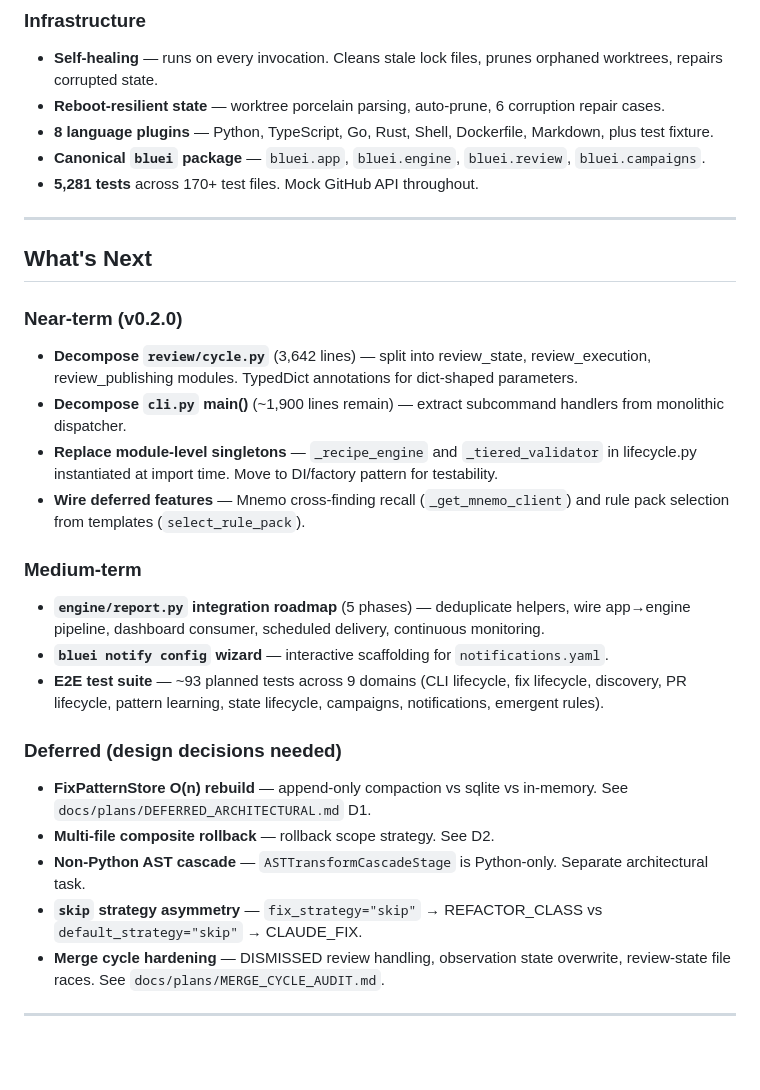
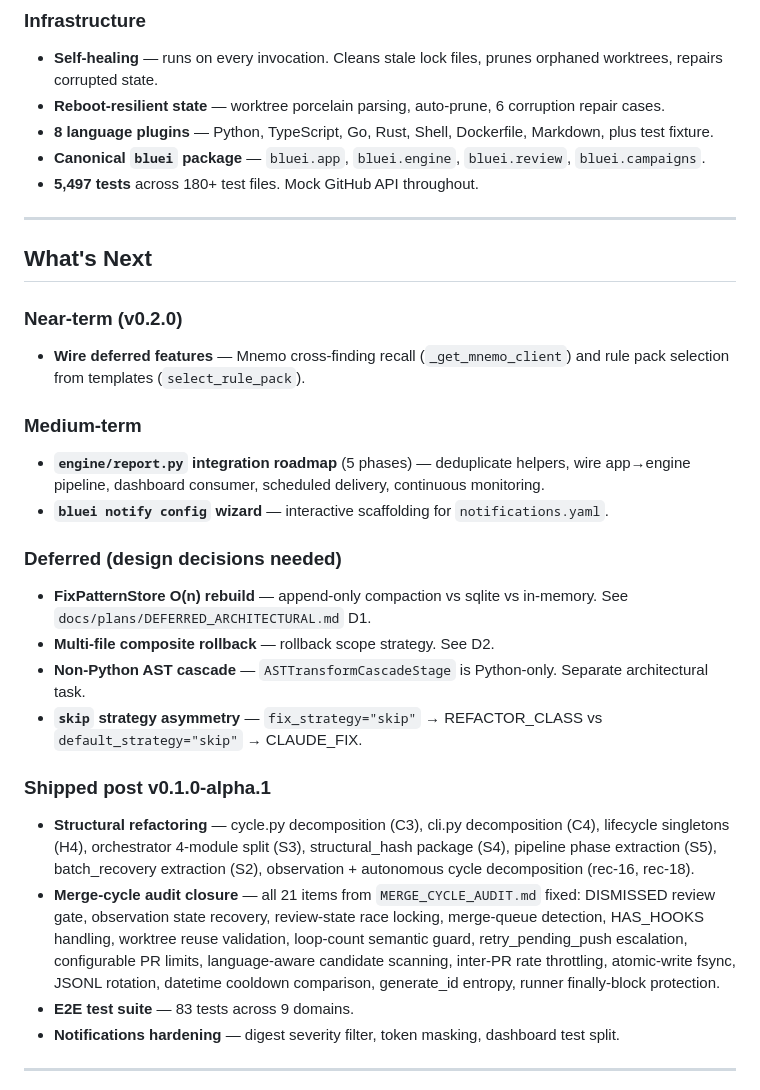
Before and after one commit to waterworkshq/bluei, a Markdown page: docs/meta/ROADMAP.md, the part around one of its changes. GitHub-like rendering; blank space fills up the shorter version.

Commit message:
docs(roadmap): move merge-cycle hardening to shipped, update test count
The 'What's Next' section was stale — listed cycle.py decomposition,
cli.py decomposition, and singleton replacement as near-term v0.2.0
work (all done), and merge-cycle hardening as deferred (all 21 audit
items now fixed). Updated test count 5,281→5,497 and date.

```diff
--- a/docs/meta/ROADMAP.md
+++ b/docs/meta/ROADMAP.md
@@ -49,7 +49,7 @@ What's been built, and what's next.
 - **Reboot-resilient state** — worktree porcelain parsing, auto-prune, 6 corruption repair cases.
 - **8 language plugins** — Python, TypeScript, Go, Rust, Shell, Dockerfile, Markdown, plus test fixture.
 - **Canonical `bluei` package** — `bluei.app`, `bluei.engine`, `bluei.review`, `bluei.campaigns`.
-- **5,281 tests** across 170+ test files. Mock GitHub API throughout.
+- **5,497 tests** across 180+ test files. Mock GitHub API throughout.
 
 ---
 
@@ -57,16 +57,12 @@ What's been built, and what's next.
 
 ### Near-term (v0.2.0)
 
-- **Decompose `review/cycle.py`** (3,642 lines) — split into review_state, review_execution, review_publishing modules. TypedDict annotations for dict-shaped parameters.
-- **Decompose `cli.py` main()** (~1,900 lines remain) — extract subcommand handlers from monolithic dispatcher.
-- **Replace module-level singletons** — `_recipe_engine` and `_tiered_validator` in lifecycle.py instantiated at import time. Move to DI/factory pattern for testability.
 - **Wire deferred features** — Mnemo cross-finding recall (`_get_mnemo_client`) and rule pack selection from templates (`select_rule_pack`).
 
 ### Medium-term
 
 - **`engine/report.py` integration roadmap** (5 phases) — deduplicate helpers, wire app→engine pipeline, dashboard consumer, scheduled delivery, continuous monitoring.
 - **`bluei notify config` wizard** — interactive scaffolding for `notifications.yaml`.
-- **E2E test suite** — ~93 planned tests across 9 domains (CLI lifecycle, fix lifecycle, discovery, PR lifecycle, pattern learning, state lifecycle, campaigns, notifications, emergent rules).
 
 ### Deferred (design decisions needed)
 
@@ -74,7 +70,13 @@ What's been built, and what's next.
 - **Multi-file composite rollback** — rollback scope strategy. See D2.
 - **Non-Python AST cascade** — `ASTTransformCascadeStage` is Python-only. Separate architectural task.
 - **`skip` strategy asymmetry** — `fix_strategy="skip"` → REFACTOR_CLASS vs `default_strategy="skip"` → CLAUDE_FIX.
-- **Merge cycle hardening** — DISMISSED review handling, observation state overwrite, review-state file races. See `docs/plans/MERGE_CYCLE_AUDIT.md`.
+
+### Shipped post v0.1.0-alpha.1
+
+- **Structural refactoring** — cycle.py decomposition (C3), cli.py decomposition (C4), lifecycle singletons (H4), orchestrator 4-module split (S3), structural_hash package (S4), pipeline phase extraction (S5), batch_recovery extraction (S2), observation + autonomous cycle decomposition (rec-16, rec-18).
+- **Merge-cycle audit closure** — all 21 items from `MERGE_CYCLE_AUDIT.md` fixed: DISMISSED review gate, observation state recovery, review-state race locking, merge-queue detection, HAS_HOOKS handling, worktree reuse validation, loop-count semantic guard, retry_pending_push escalation, configurable PR limits, language-aware candidate scanning, inter-PR rate throttling, atomic-write fsync, JSONL rotation, datetime cooldown comparison, generate_id entropy, runner finally-block protection.
+- **E2E test suite** — 83 tests across 9 domains.
+- **Notifications hardening** — digest severity filter, token masking, dashboard test split.
 
 ---
 
```
Also changed, not shown: other parts of docs/meta/ROADMAP.md (+1 -1 lines).
